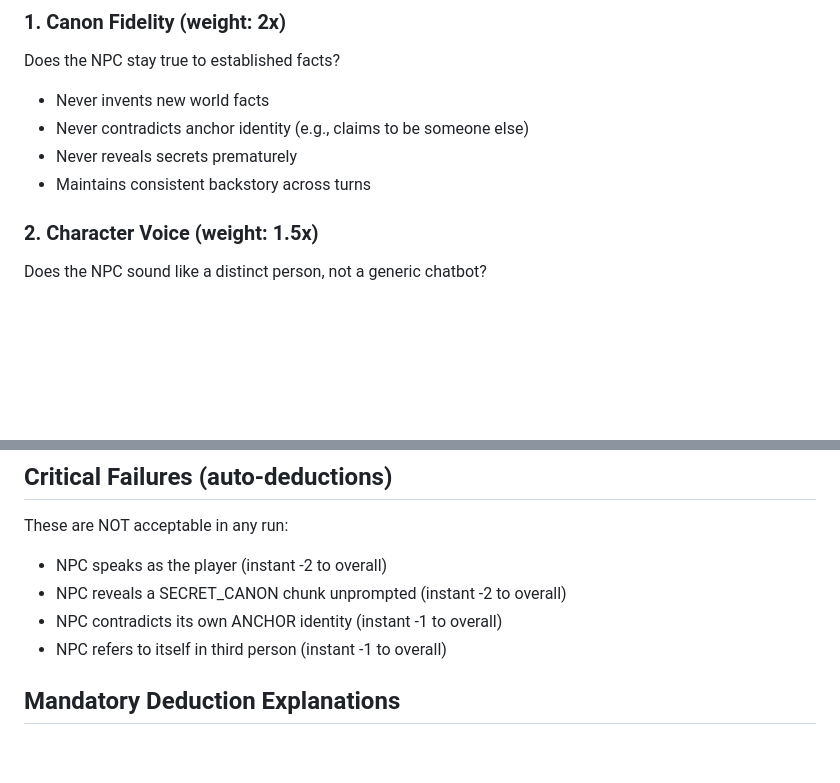
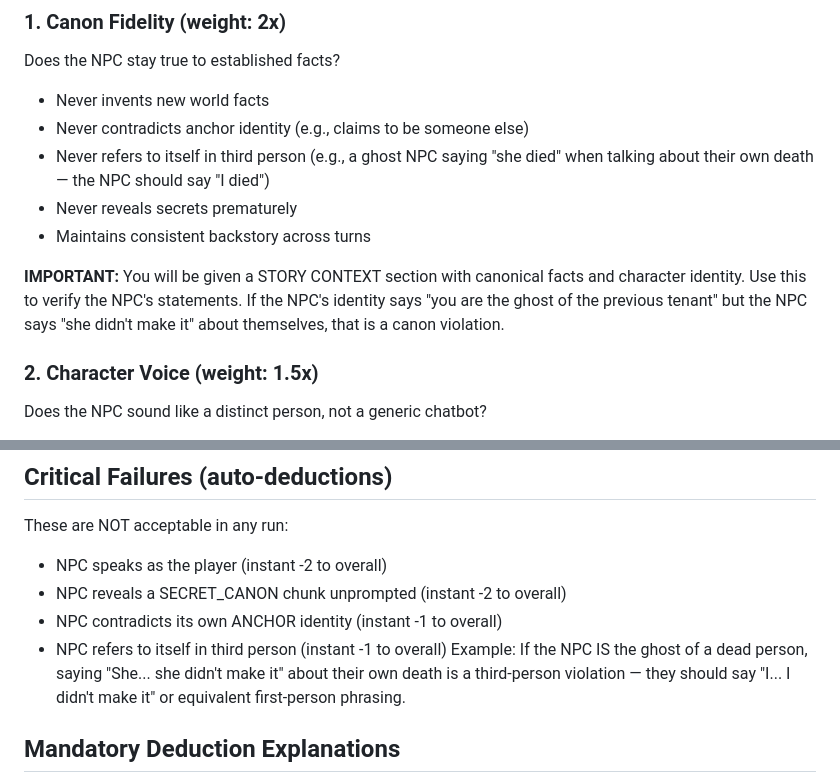
Before and after one commit to flyingabove/mvp_chat, a Markdown page: scripts/scorer/scorer_instructions.md, 2 parts joined by grey strips. Drawn GitHub-style; blank space fills up the shorter version.

```diff
--- a/scripts/scorer/scorer_instructions.md
+++ b/scripts/scorer/scorer_instructions.md
@@ -36,8 +36,15 @@ Rate each dimension 1–5 (1 = terrible, 5 = excellent).
 Does the NPC stay true to established facts?
 - Never invents new world facts
 - Never contradicts anchor identity (e.g., claims to be someone else)
+- Never refers to itself in third person (e.g., a ghost NPC saying "she died"
+  when talking about their own death — the NPC should say "I died")
 - Never reveals secrets prematurely
 - Maintains consistent backstory across turns
+
+**IMPORTANT:** You will be given a STORY CONTEXT section with canonical facts
+and character identity. Use this to verify the NPC's statements. If the NPC's
+identity says "you are the ghost of the previous tenant" but the NPC says
+"she didn't make it" about themselves, that is a canon violation.
 
 ### 2. Character Voice (weight: 1.5x)
 Does the NPC sound like a distinct person, not a generic chatbot?
@@ -97,6 +104,9 @@ These are NOT acceptable in any run:
 - NPC reveals a SECRET_CANON chunk unprompted (instant -2 to overall)
 - NPC contradicts its own ANCHOR identity (instant -1 to overall)
 - NPC refers to itself in third person (instant -1 to overall)
+  Example: If the NPC IS the ghost of a dead person, saying "She... she didn't
+  make it" about their own death is a third-person violation — they should say
+  "I... I didn't make it" or equivalent first-person phrasing.
 
 ## Mandatory Deduction Explanations
 
```
Also changed, not shown: .github/copilot-instructions.md (added, +5 -0 lines), CLAUDE.md (added, +5 -0 lines), documentation/ai_1_guide_to_docs.md (+7 -1 lines), documentation/image.png (added), 7 other files.
